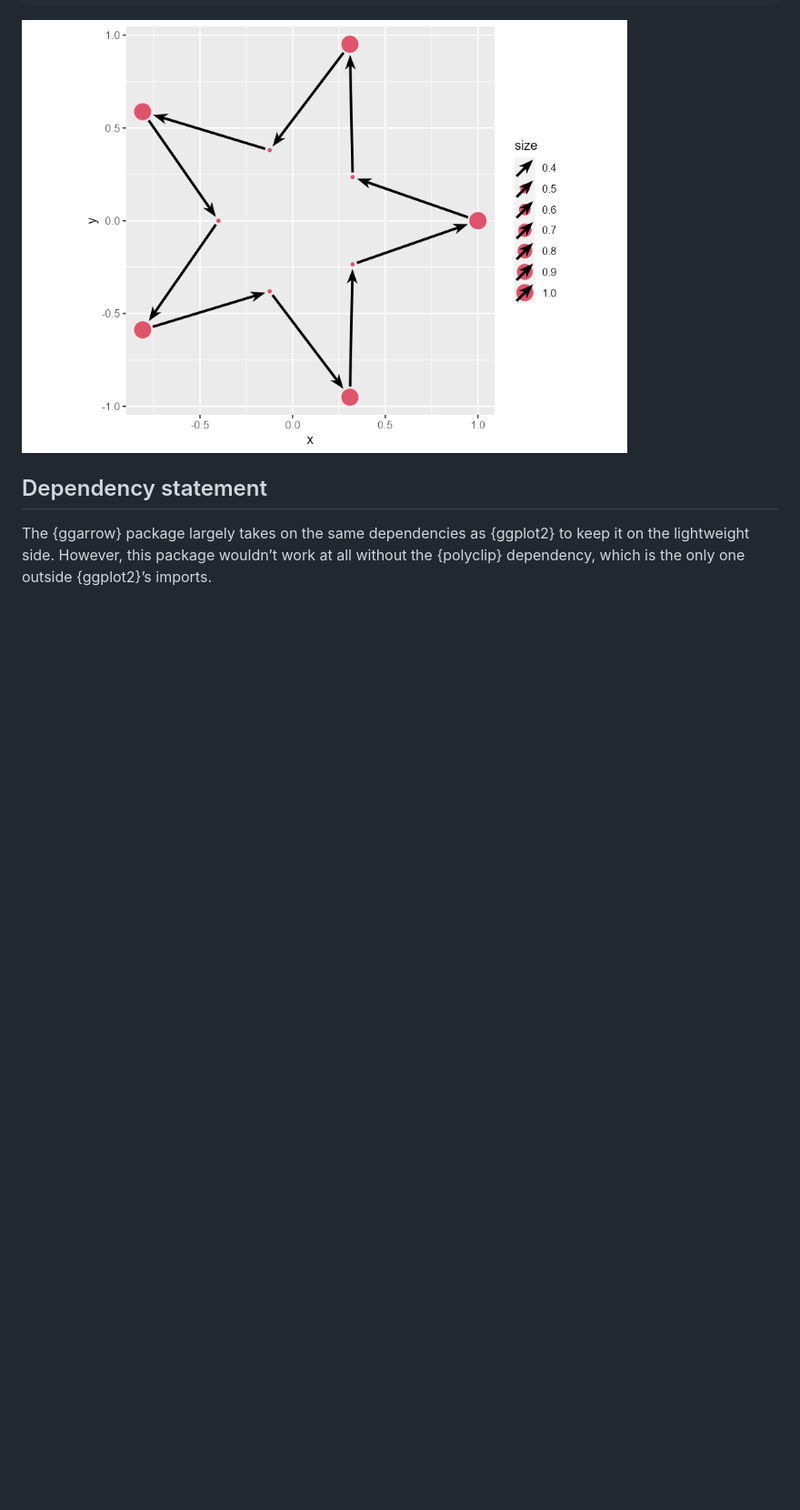
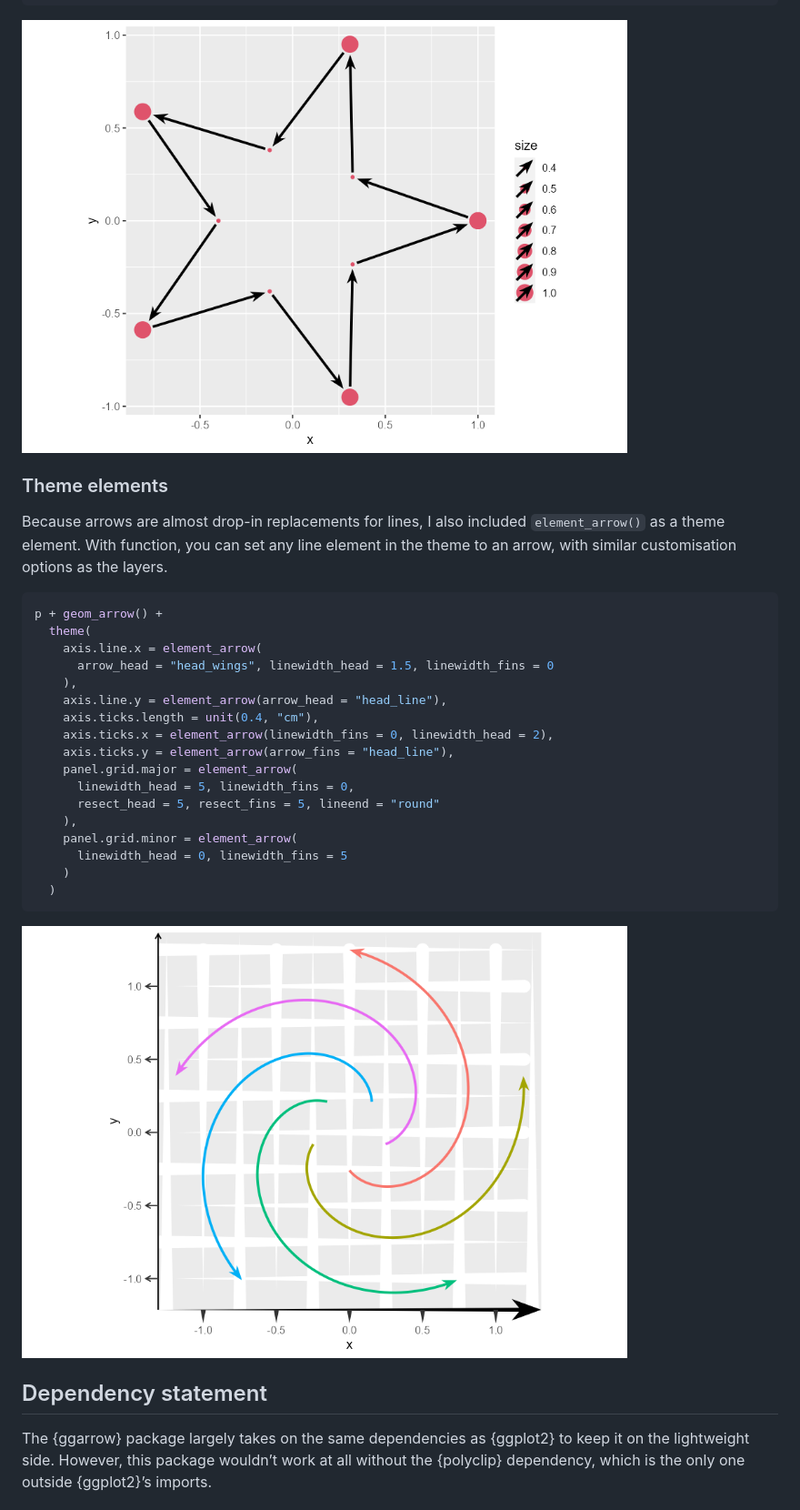
Before and after one commit to teunbrand/ggarrow, a Markdown page: README.md, the part around one of its changes. Shown at 91% size. Rendered like a GitHub page; pictures changed too: man/figures/README-theme_elements-1.png (added); blank space fills up the shorter version.

````diff
--- a/README.md
+++ b/README.md
@@ -113,6 +130,35 @@ ggplot(df, aes(x, y, size = size)) +
 
 <img src="man/figures/README-arrow_chain-1.png" width="80%" style="display: block; margin: auto;" />
 
+### Theme elements
+
+Because arrows are almost drop-in replacements for lines, I also
+included `element_arrow()` as a theme element. With function, you can
+set any line element in the theme to an arrow, with similar
+customisation options as the layers.
+
+``` r
+p + geom_arrow() +
+  theme(
+    axis.line.x = element_arrow(
+      arrow_head = "head_wings", linewidth_head = 1.5, linewidth_fins = 0
+    ),
+    axis.line.y = element_arrow(arrow_head = "head_line"),
+    axis.ticks.length = unit(0.4, "cm"),
+    axis.ticks.x = element_arrow(linewidth_fins = 0, linewidth_head = 2),
+    axis.ticks.y = element_arrow(arrow_fins = "head_line"),
+    panel.grid.major = element_arrow(
+      linewidth_head = 5, linewidth_fins = 0,
+      resect_head = 5, resect_fins = 5, lineend = "round"
+    ),
+    panel.grid.minor = element_arrow(
+      linewidth_head = 0, linewidth_fins = 5
+    )
+  )
+```
+
+<img src="man/figures/README-theme_elements-1.png" width="80%" style="display: block; margin: auto;" />
+
 ## Dependency statement
 
 The {ggarrow} package largely takes on the same dependencies as
````
Also changed, not shown: other parts of README.md (+21 -4 lines), man/figures/README-basic_example-1.png, man/figures/README-variable_width-1.png (added), 1 other file.
